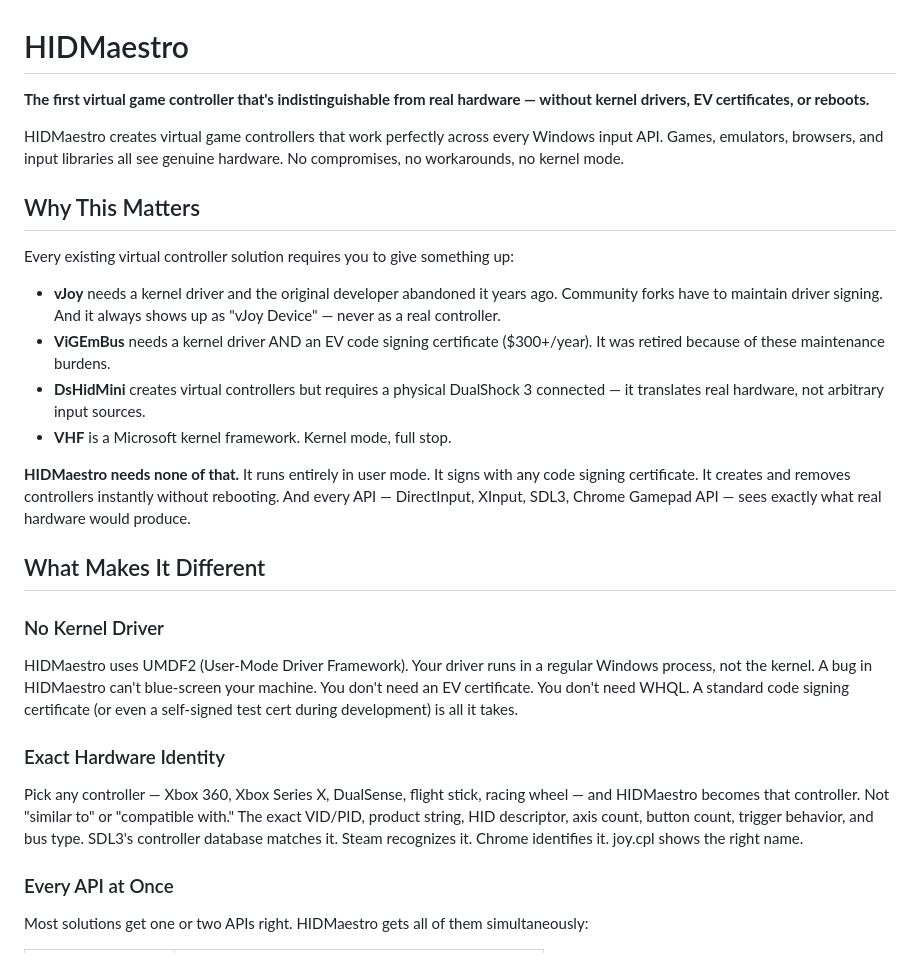
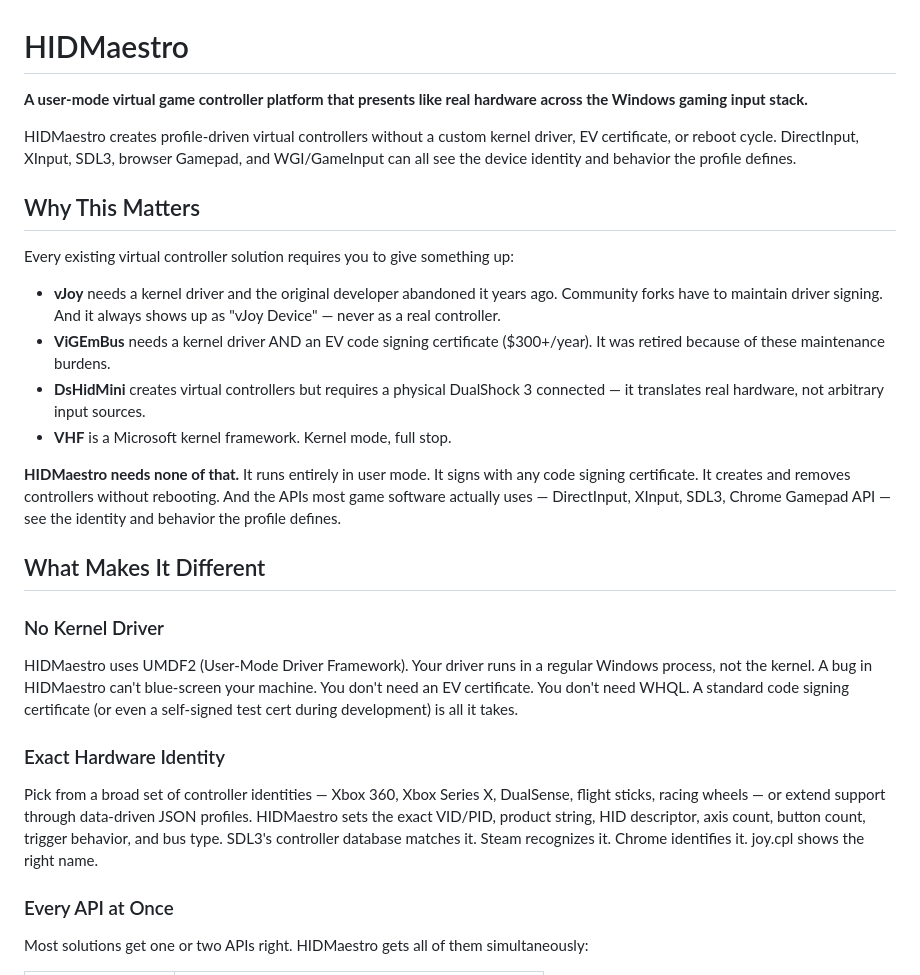
Before and after one commit to hifihedgehog/HIDMaestro, a Markdown page: README.md, the part around one of its changes. Drawn GitHub-style.

```diff
--- a/README.md
+++ b/README.md
@@ -1,8 +1,8 @@
 # HIDMaestro
 
-**The first virtual game controller that's indistinguishable from real hardware — without kernel drivers, EV certificates, or reboots.**
+**A user-mode virtual game controller platform that presents like real hardware across the Windows gaming input stack.**
 
-HIDMaestro creates virtual game controllers that work perfectly across every Windows input API. Games, emulators, browsers, and input libraries all see genuine hardware. No compromises, no workarounds, no kernel mode.
+HIDMaestro creates profile-driven virtual controllers without a custom kernel driver, EV certificate, or reboot cycle. DirectInput, XInput, SDL3, browser Gamepad, and WGI/GameInput can all see the device identity and behavior the profile defines.
 
 ## Why This Matters
 
@@ -13,7 +13,7 @@ Every existing virtual controller solution requires you to give something up:
 - **DsHidMini** creates virtual controllers but requires a physical DualShock 3 connected — it translates real hardware, not arbitrary input sources.
 - **VHF** is a Microsoft kernel framework. Kernel mode, full stop.
 
-**HIDMaestro needs none of that.** It runs entirely in user mode. It signs with any code signing certificate. It creates and removes controllers instantly without rebooting. And every API — DirectInput, XInput, SDL3, Chrome Gamepad API — sees exactly what real hardware would produce.
+**HIDMaestro needs none of that.** It runs entirely in user mode. It signs with any code signing certificate. It creates and removes controllers without rebooting. And the APIs most game software actually uses — DirectInput, XInput, SDL3, Chrome Gamepad API — see the identity and behavior the profile defines.
 
 ## What Makes It Different
 
@@ -21,7 +21,7 @@ Every existing virtual controller solution requires you to give something up:
 HIDMaestro uses UMDF2 (User-Mode Driver Framework). Your driver runs in a regular Windows process, not the kernel. A bug in HIDMaestro can't blue-screen your machine. You don't need an EV certificate. You don't need WHQL. A standard code signing certificate (or even a self-signed test cert during development) is all it takes.
 
 ### Exact Hardware Identity
-Pick any controller — Xbox 360, Xbox Series X, DualSense, flight stick, racing wheel — and HIDMaestro becomes that controller. Not "similar to" or "compatible with." The exact VID/PID, product string, HID descriptor, axis count, button count, trigger behavior, and bus type. SDL3's controller database matches it. Steam recognizes it. Chrome identifies it. joy.cpl shows the right name.
+Pick from a broad set of controller identities — Xbox 360, Xbox Series X, DualSense, flight sticks, racing wheels — or extend support through data-driven JSON profiles. HIDMaestro sets the exact VID/PID, product string, HID descriptor, axis count, button count, trigger behavior, and bus type. SDL3's controller database matches it. Steam recognizes it. Chrome identifies it. joy.cpl shows the right name.
 
 ### Every API at Once
 Most solutions get one or two APIs right. HIDMaestro gets all of them simultaneously:
```
Also changed, not shown: other parts of README.md (+19 -0 lines).
